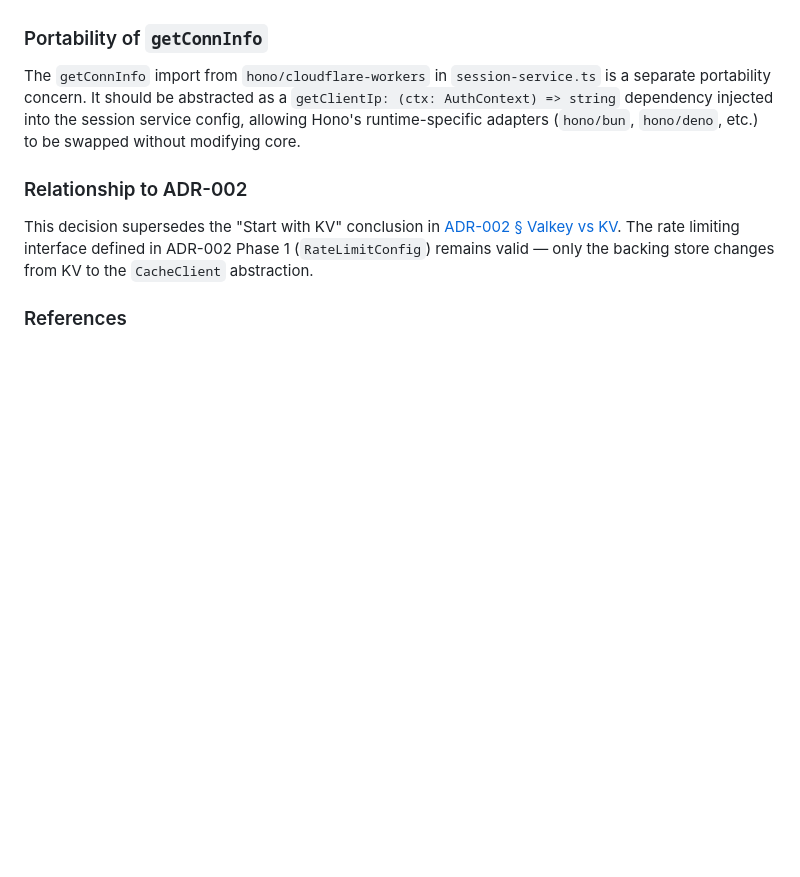
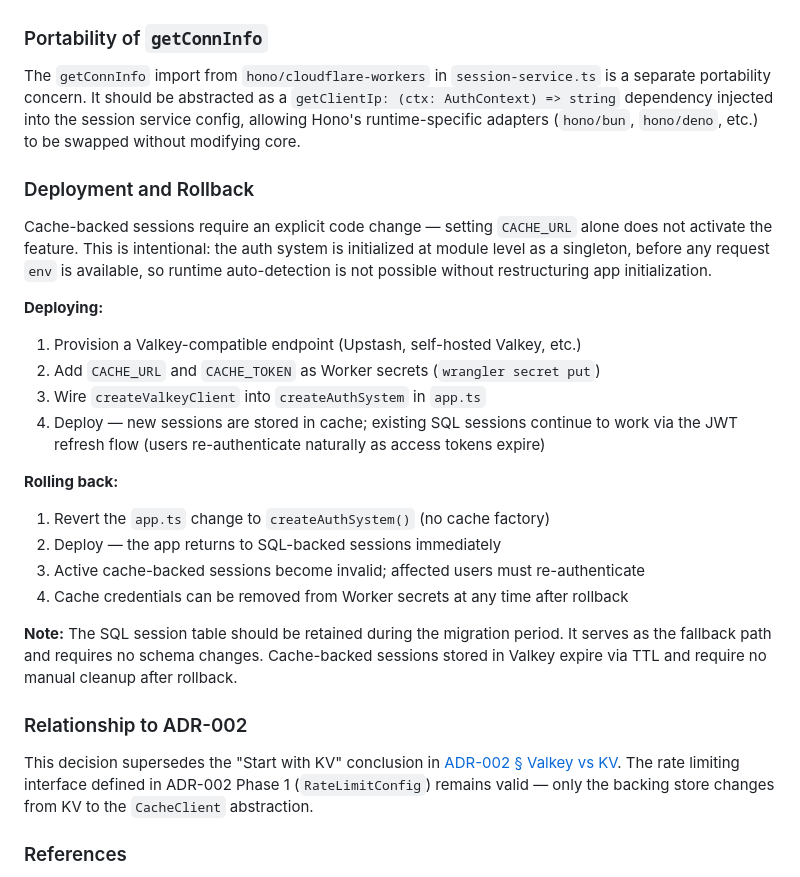
Before and after one commit to vhscom/private-landing, a Markdown page: docs/adr/003-cache-layer-valkey.md, the part around the change. Rendered like a GitHub page; blank space fills up the shorter version.

Commit message:
docs(adr): add deployment and rollback plan

```diff
--- a/docs/adr/003-cache-layer-valkey.md
+++ b/docs/adr/003-cache-layer-valkey.md
@@ -131,6 +131,31 @@ The `getConnInfo` import from `hono/cloudflare-workers` in `session-service.ts`
 should be abstracted as a `getClientIp: (ctx: AuthContext) => string` dependency injected into the session service
 config, allowing Hono's runtime-specific adapters (`hono/bun`, `hono/deno`, etc.) to be swapped without modifying core.
 
+### Deployment and Rollback
+
+Cache-backed sessions require an explicit code change — setting `CACHE_URL` alone does not activate the feature. This is
+intentional: the auth system is initialized at module level as a singleton, before any request `env` is available, so
+runtime auto-detection is not possible without restructuring app initialization.
+
+**Deploying:**
+
+1. Provision a Valkey-compatible endpoint (Upstash, self-hosted Valkey, etc.)
+2. Add `CACHE_URL` and `CACHE_TOKEN` as Worker secrets (`wrangler secret put`)
+3. Wire `createValkeyClient` into `createAuthSystem` in `app.ts`
+4. Deploy — new sessions are stored in cache; existing SQL sessions continue to work via the JWT refresh flow
+   (users re-authenticate naturally as access tokens expire)
+
+**Rolling back:**
+
+1. Revert the `app.ts` change to `createAuthSystem()` (no cache factory)
+2. Deploy — the app returns to SQL-backed sessions immediately
+3. Active cache-backed sessions become invalid; affected users must re-authenticate
+4. Cache credentials can be removed from Worker secrets at any time after rollback
+
+**Note:** The SQL session table should be retained during the migration period. It serves as the fallback path and
+requires no schema changes. Cache-backed sessions stored in Valkey expire via TTL and require no manual cleanup after
+rollback.
+
 ### Relationship to ADR-002
 
 This decision supersedes the "Start with KV" conclusion in [ADR-002 § Valkey vs KV](002-auth-enhancements.md). The rate
```
